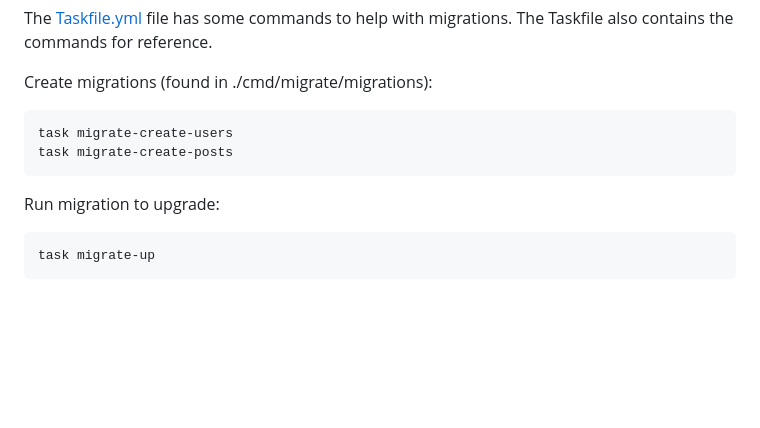
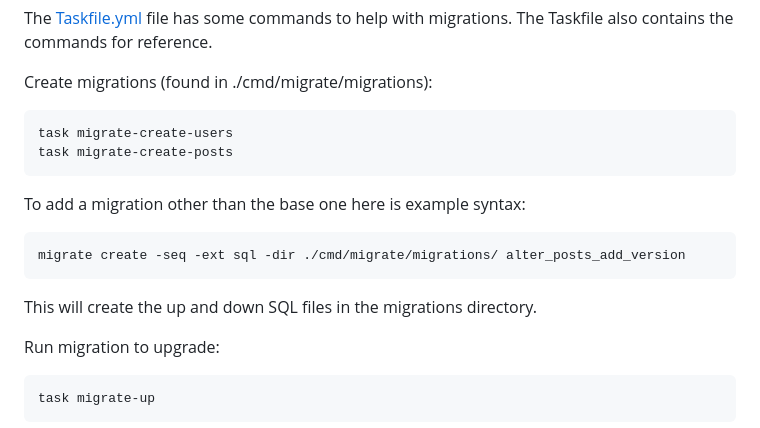
Before and after one commit to AtomicMegaNerd/gopher-social, a Markdown page: README.md, the part around the change. GitHub-like rendering; blank space fills up the shorter version.

Commit message:
Add migrate instructions
I do not want to forget how to create new migrations

````diff
--- a/README.md
+++ b/README.md
@@ -128,6 +128,14 @@ task migrate-create-users
 task migrate-create-posts
 ```
 
+To add a migration other than the base one here is example syntax:
+
+```bash
+migrate create -seq -ext sql -dir ./cmd/migrate/migrations/ alter_posts_add_version
+```
+
+This will create the up and down SQL files in the migrations directory.
+
 Run migration to upgrade:
 
 ```bash
````
